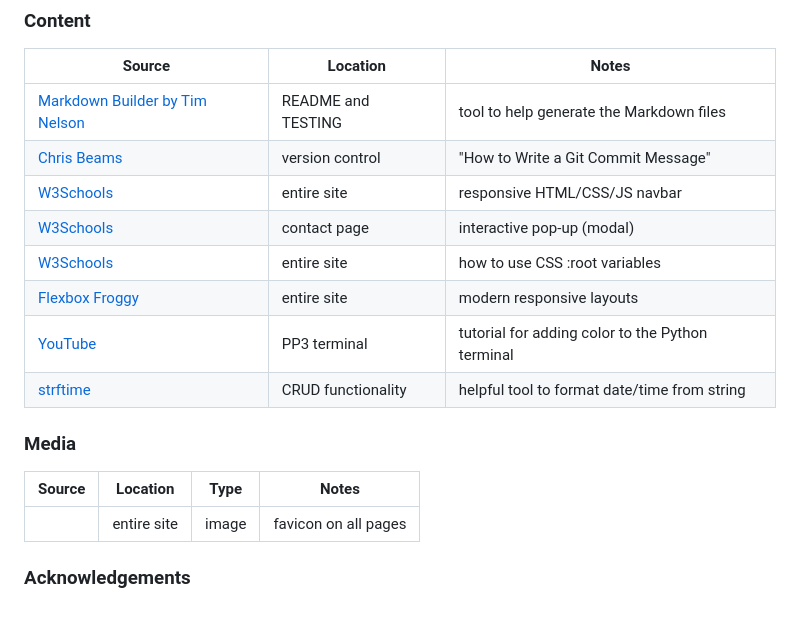
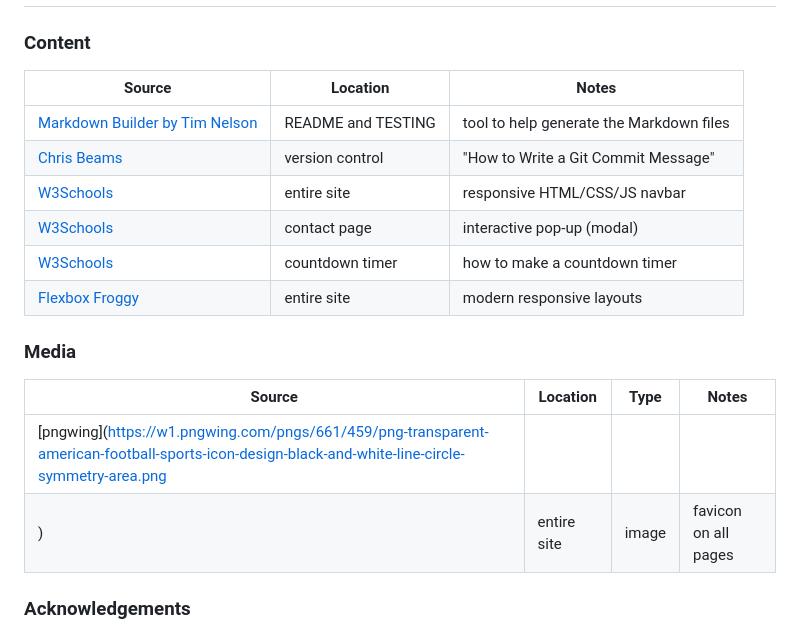
Before and after one commit to JoshuaCarroll1/Shootout-Time, a Markdown page: README.md, the part around the change. Rendered like a GitHub page.

Commit message:
Update README media and credits

```diff
--- a/README.md
+++ b/README.md
@@ -184,17 +184,16 @@ Use this space to discuss any differences between the local version you've devel
 | [Chris Beams](https://chris.beams.io/posts/git-commit) | version control | "How to Write a Git Commit Message" |
 | [W3Schools](https://www.w3schools.com/howto/howto_js_topnav_responsive.asp) | entire site | responsive HTML/CSS/JS navbar |
 | [W3Schools](https://www.w3schools.com/howto/howto_css_modals.asp) | contact page | interactive pop-up (modal) |
-| [W3Schools](https://www.w3schools.com/css/css3_variables.asp) | entire site | how to use CSS :root variables |
+| [W3Schools]( https://www.w3schools.com/howto/howto_js_countdown.asp) | countdown timer | how to make a countdown timer |
 | [Flexbox Froggy](https://flexboxfroggy.com/) | entire site | modern responsive layouts |
-| [YouTube](https://www.youtube.com/watch?v=u51Zjlnui4Y) | PP3 terminal | tutorial for adding color to the Python terminal |
-| [strftime](https://strftime.org) | CRUD functionality | helpful tool to format date/time from string |
 
 ### Media
 
 
 | Source | Location | Type | Notes |
 | --- | --- | --- | --- |
-| [](https://www.pexels.com) | entire site | image | favicon on all pages |
+| [pngwing](https://w1.pngwing.com/pngs/661/459/png-transparent-american-football-sports-icon-design-black-and-white-line-circle-symmetry-area.png
+) | entire site | image | favicon on all pages |
 
 
 ### Acknowledgements
```
